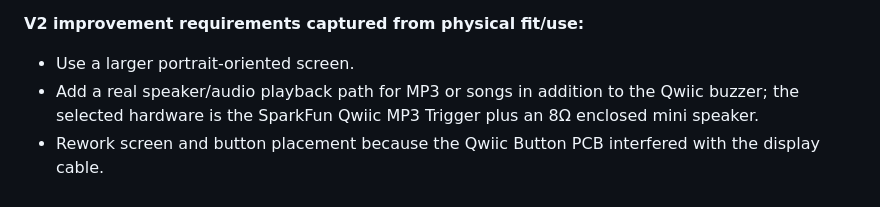
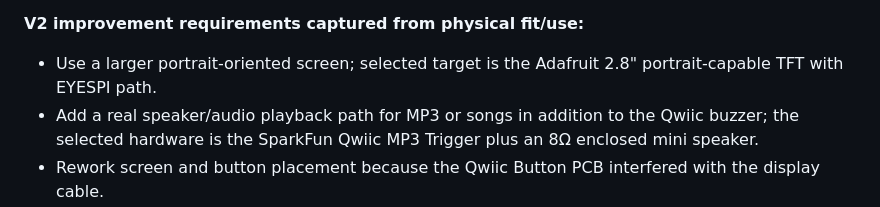
Before and after one commit to dbsargent-test/love-letter-mailbox, a Markdown page: docs/project-journal.md, the part around the change. Rendered like a GitHub page.

Commit message:
Document V2 display hardware decision
Co-authored-by: Copilot <223556219+Copilot@users.noreply.github.com>

```diff
--- a/docs/project-journal.md
+++ b/docs/project-journal.md
@@ -432,7 +432,7 @@ Ran 24 automated tests against production deployment — **22/24 passed:**
 - Treat V1 as complete as of 2026-09-19.
 
 **V2 improvement requirements captured from physical fit/use:**
-- Use a larger portrait-oriented screen.
+- Use a larger portrait-oriented screen; selected target is the Adafruit 2.8" portrait-capable TFT with EYESPI path.
 - Add a real speaker/audio playback path for MP3 or songs in addition to the Qwiic buzzer; the selected hardware is the SparkFun Qwiic MP3 Trigger plus an 8Ω enclosed mini speaker.
 - Rework screen and button placement because the Qwiic Button PCB interfered with the display cable.
 - Redesign the servo housing; the current servo fit was wrong.
```
